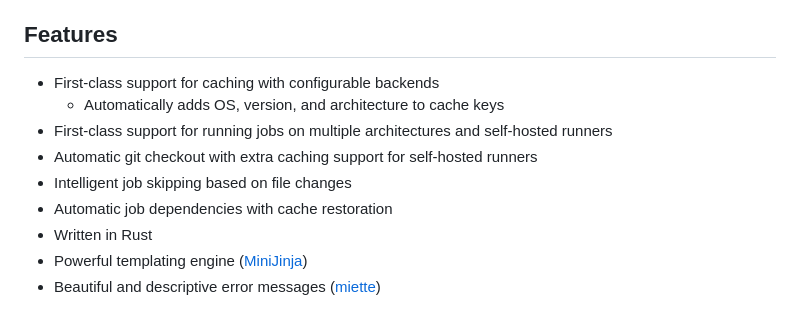
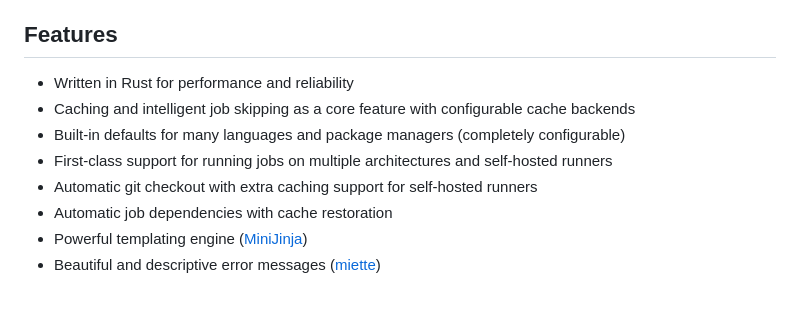
Before and after one commit to DocSpring/cigen, a Markdown page: README.md, the part around the change. Drawn GitHub-style.

```diff
--- a/README.md
+++ b/README.md
@@ -6,13 +6,12 @@ This tool can be used to build both static config and [dynamic config for Circle
 
 ## Features
 
-- First-class support for caching with configurable backends
-  - Automatically adds OS, version, and architecture to cache keys
+- Written in Rust for performance and reliability
+- Caching and intelligent job skipping as a core feature with configurable cache backends
+- Built-in defaults for many languages and package managers (completely configurable)
 - First-class support for running jobs on multiple architectures and self-hosted runners
 - Automatic git checkout with extra caching support for self-hosted runners
-- Intelligent job skipping based on file changes
 - Automatic job dependencies with cache restoration
-- Written in Rust
 - Powerful templating engine ([MiniJinja](https://github.com/mitsuhiko/minijinja))
 - Beautiful and descriptive error messages ([miette](https://docs.rs/miette/latest/miette/))
 
```
Also changed, not shown: CACHING.md (+144 -45 lines).
